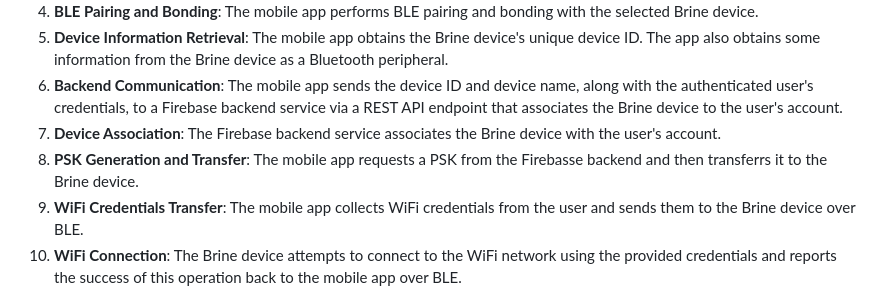
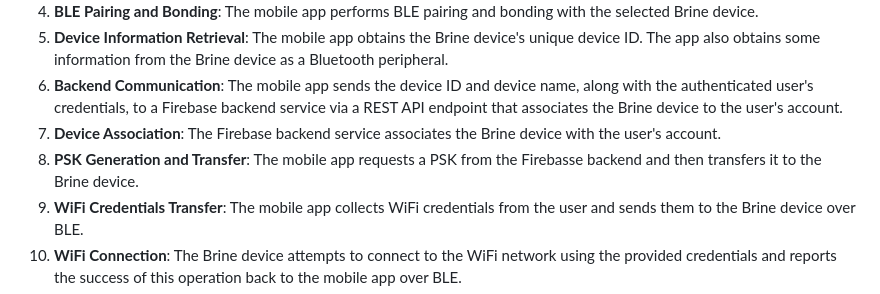
Before and after one commit to Toglefritz/Brine, a Markdown page: brine_docs/provisioning/provisioning_process.md, the part around the change. Rendered like a GitHub page.

Commit message:
Updated documentation 📜

```diff
--- a/brine_docs/provisioning/provisioning_process.md
+++ b/brine_docs/provisioning/provisioning_process.md
@@ -13,7 +13,7 @@ This document outlines the provisioning process for Brine IoT devices. The proce
 5. **Device Information Retrieval**: The mobile app obtains the Brine device's unique device ID. The app also obtains some information from the Brine device as a Bluetooth peripheral.
 6. **Backend Communication**: The mobile app sends the device ID and device name, along with the authenticated user's credentials, to a Firebase backend service via a REST API endpoint that associates the Brine device to the user's account.
 7. **Device Association**: The Firebase backend service associates the Brine device with the user's account.
-8. **PSK Generation and Transfer**: The mobile app requests a PSK from the Firebasse backend and then transferrs it to the Brine device.
+8. **PSK Generation and Transfer**: The mobile app requests a PSK from the Firebasse backend and then transfers it to the Brine device.
 8. **WiFi Credentials Transfer**: The mobile app collects WiFi credentials from the user and sends them to the Brine device over BLE.
 9. **WiFi Connection**: The Brine device attempts to connect to the WiFi network using the provided credentials and reports the success of this operation back to the mobile app over BLE.
 10. **Brine Installation**: The user is provided with instructions to install the Brine device in the water softener.
```
